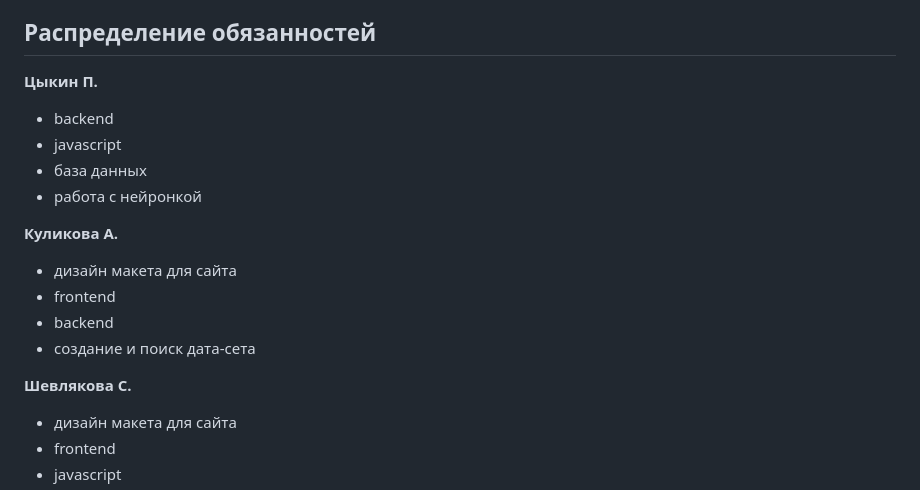
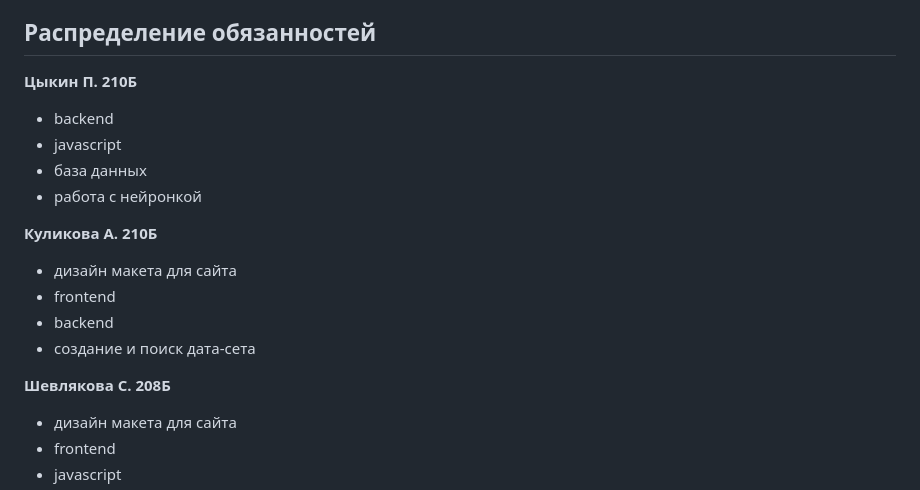
Before and after one commit to kerucko/meme, a Markdown page: README.md, the part around the change printed below. Drawn GitHub-style.

```diff
--- a/README.md
+++ b/README.md
@@ -36,19 +36,19 @@
 
 ## Распределение обязанностей
 
-**Цыкин П.**
+**Цыкин П. 210Б**
 - backend
 - javascript
 - база данных
 - работа с нейронкой
 
-**Куликова А.**
+**Куликова А. 210Б**
 - дизайн макета для сайта
 - frontend
 - backend
 - создание и поиск дата-сета
 
-**Шевлякова С.**
+**Шевлякова С. 208Б**
 - дизайн макета для сайта
 - frontend
 - javascript
```
Also changed, not shown: other parts of README.md (+4 -2 lines).
